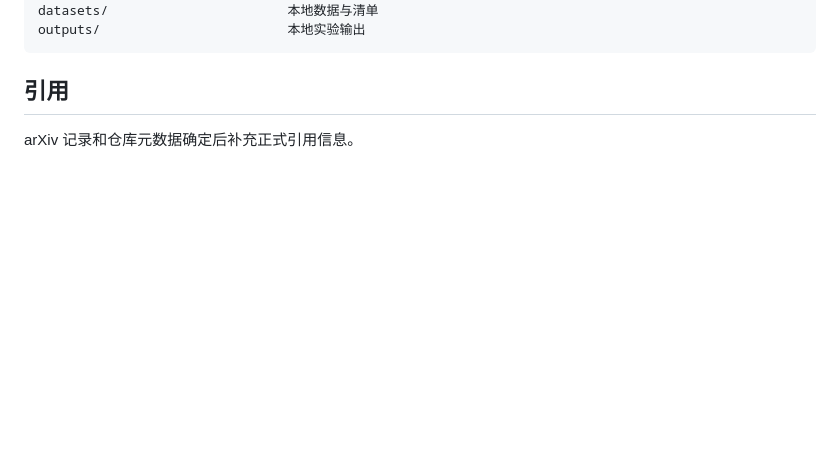
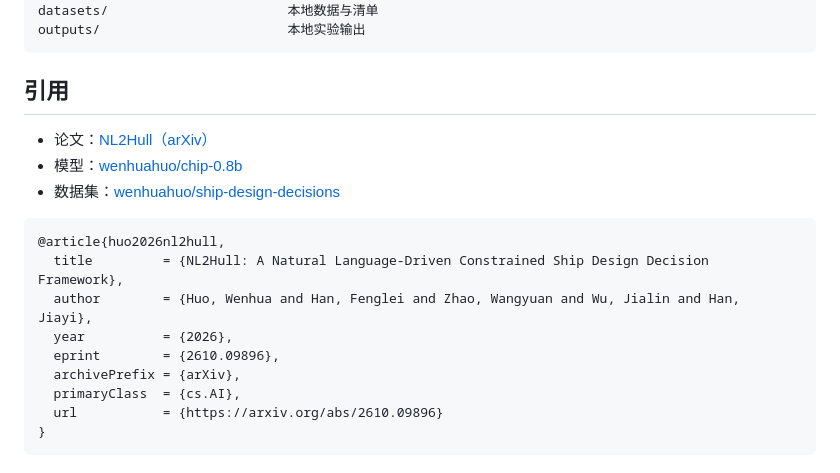
Before and after one commit to wenhuahuo/NL2Hull, a Markdown page: README.zh-CN.md, the part around one of its changes. Rendered like a GitHub page; blank space fills up the shorter version.

Commit message:
docs: link paper, model, and dataset citations

````diff
--- a/README.zh-CN.md
+++ b/README.zh-CN.md
@@ -100,4 +104,18 @@ outputs/                        本地实验输出
 
 ## 引用
 
-arXiv 记录和仓库元数据确定后补充正式引用信息。
+- 论文：[NL2Hull（arXiv）](https://arxiv.org/abs/2610.09896)
+- 模型：[wenhuahuo/chip-0.8b](https://huggingface.co/wenhuahuo/chip-0.8b)
+- 数据集：[wenhuahuo/ship-design-decisions](https://huggingface.co/datasets/wenhuahuo/ship-design-decisions)
+
+```bibtex
+@article{huo2026nl2hull,
+  title         = {NL2Hull: A Natural Language-Driven Constrained Ship Design Decision Framework},
+  author        = {Huo, Wenhua and Han, Fenglei and Zhao, Wangyuan and Wu, Jialin and Han, Jiayi},
+  year          = {2026},
+  eprint        = {2610.09896},
+  archivePrefix = {arXiv},
+  primaryClass  = {cs.AI},
+  url           = {https://arxiv.org/abs/2610.09896}
+}
+```
````
Also changed, not shown: other parts of README.zh-CN.md (+4 -0 lines), README.md (+19 -1 lines).
